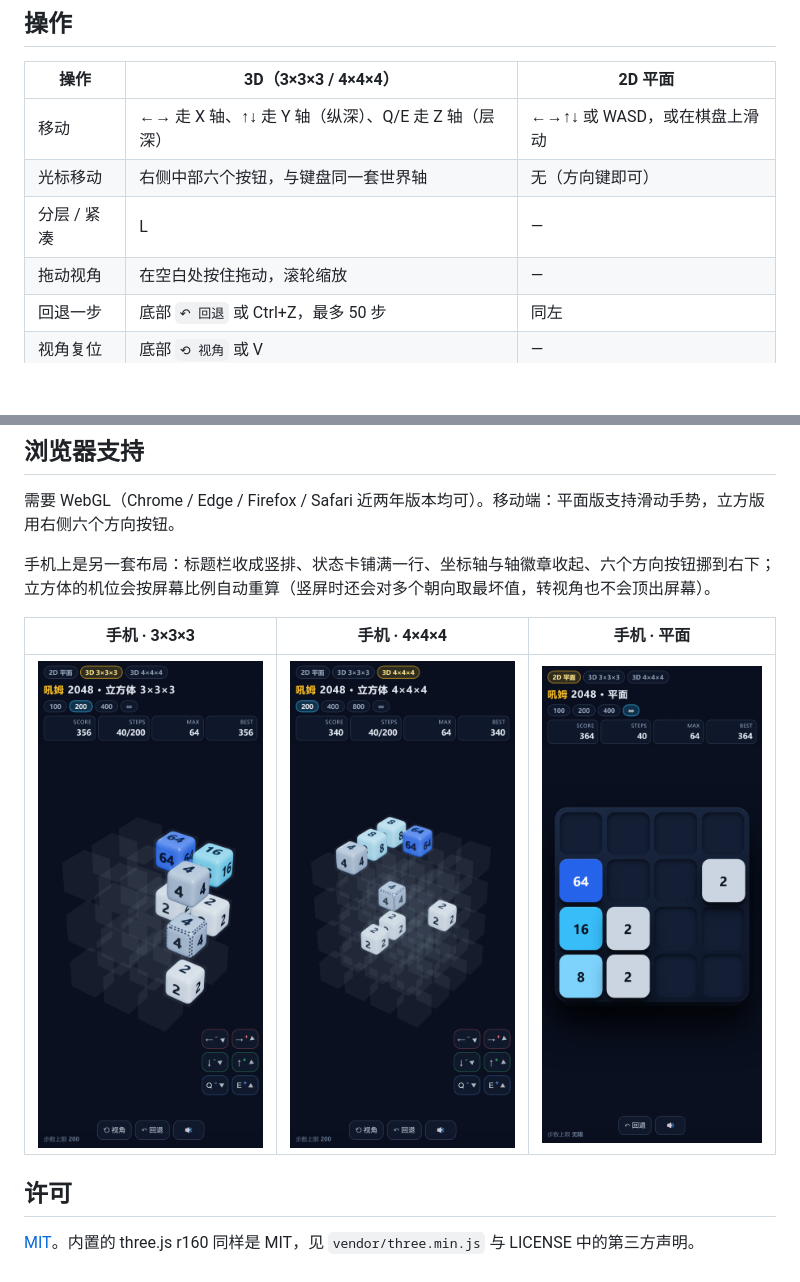
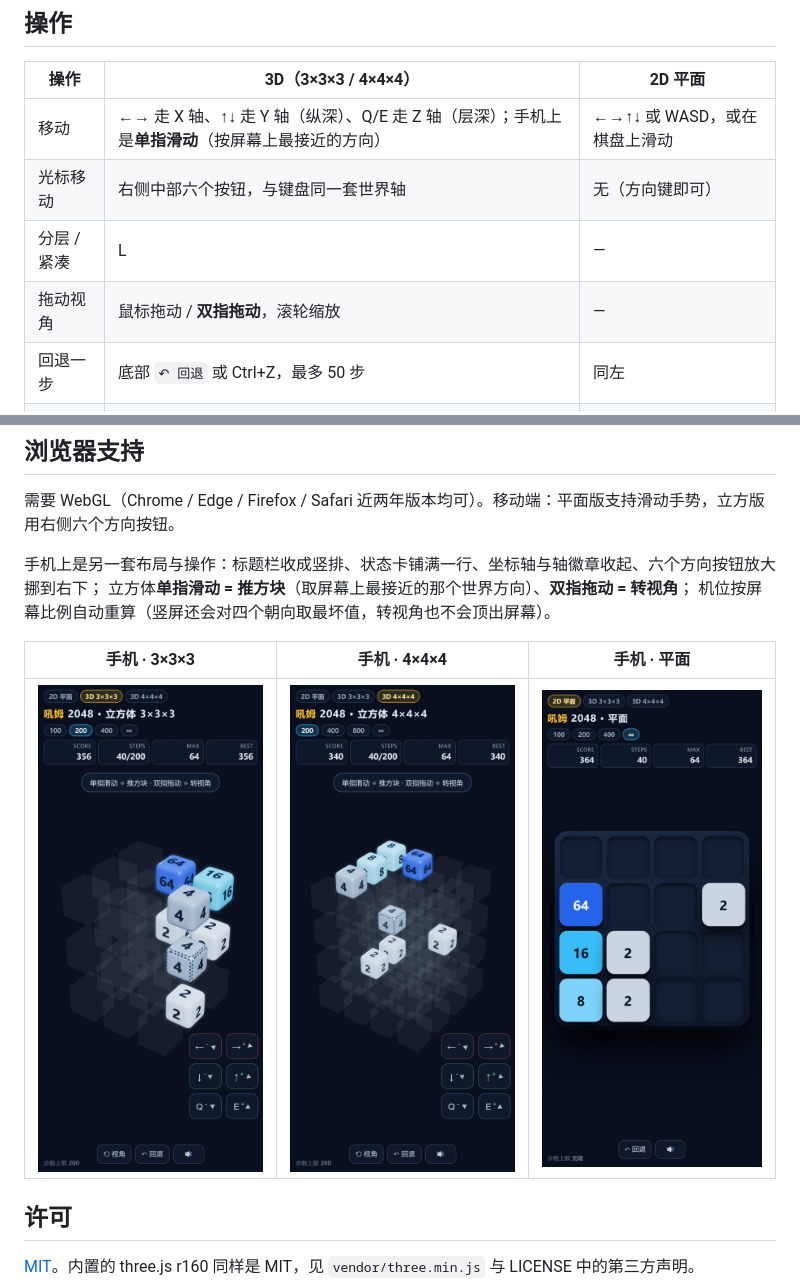
Before and after one commit to 1822774284/homu-2048, a Markdown page: README.md, 2 parts joined by grey strips. GitHub-like rendering; pictures changed too: docs/mob-m3.png, docs/mob-m4.png; blank space fills up the shorter version.

```diff
--- a/README.md
+++ b/README.md
@@ -32,10 +32,10 @@ python -m http.server 8000
 
 | 操作 | 3D（3×3×3 / 4×4×4） | 2D 平面 |
 | --- | --- | --- |
-| 移动 | ←→ 走 X 轴、↑↓ 走 Y 轴（纵深）、Q/E 走 Z 轴（层深） | ←→↑↓ 或 WASD，或在棋盘上滑动 |
+| 移动 | ←→ 走 X 轴、↑↓ 走 Y 轴（纵深）、Q/E 走 Z 轴（层深）；手机上是**单指滑动**（按屏幕上最接近的方向） | ←→↑↓ 或 WASD，或在棋盘上滑动 |
 | 光标移动 | 右侧中部六个按钮，与键盘同一套世界轴 | 无（方向键即可） |
 | 分层 / 紧凑 | L | — |
-| 拖动视角 | 在空白处按住拖动，滚轮缩放 | — |
+| 拖动视角 | 鼠标拖动 / **双指拖动**，滚轮缩放 | — |
 | 回退一步 | 底部 `↶ 回退` 或 Ctrl+Z，最多 50 步 | 同左 |
 | 视角复位 | 底部 `⟲ 视角` 或 V | — |
 | 音效开关 | 底部 `🔊` 或 M | 同左 |
@@ -111,7 +111,9 @@ node probe-cdp.mjs                 # 需要本机有 Chrome 或 Edge，可用 ED
 
 需要 WebGL（Chrome / Edge / Firefox / Safari 近两年版本均可）。移动端：平面版支持滑动手势，立方版用右侧六个方向按钮。
 
-手机上是另一套布局：标题栏收成竖排、状态卡铺满一行、坐标轴与轴徽章收起、六个方向按钮挪到右下；立方体的机位会按屏幕比例自动重算（竖屏时还会对多个朝向取最坏值，转视角也不会顶出屏幕）。
+手机上是另一套布局与操作：标题栏收成竖排、状态卡铺满一行、坐标轴与轴徽章收起、六个方向按钮放大挪到右下；
+立方体**单指滑动 = 推方块**（取屏幕上最接近的那个世界方向）、**双指拖动 = 转视角**；
+机位按屏幕比例自动重算（竖屏还会对四个朝向取最坏值，转视角也不会顶出屏幕）。
 
 | 手机 · 3×3×3 | 手机 · 4×4×4 | 手机 · 平面 |
 | --- | --- | --- |
```
Also changed, not shown: docs/mob-touch.png (added), 2 other files.
